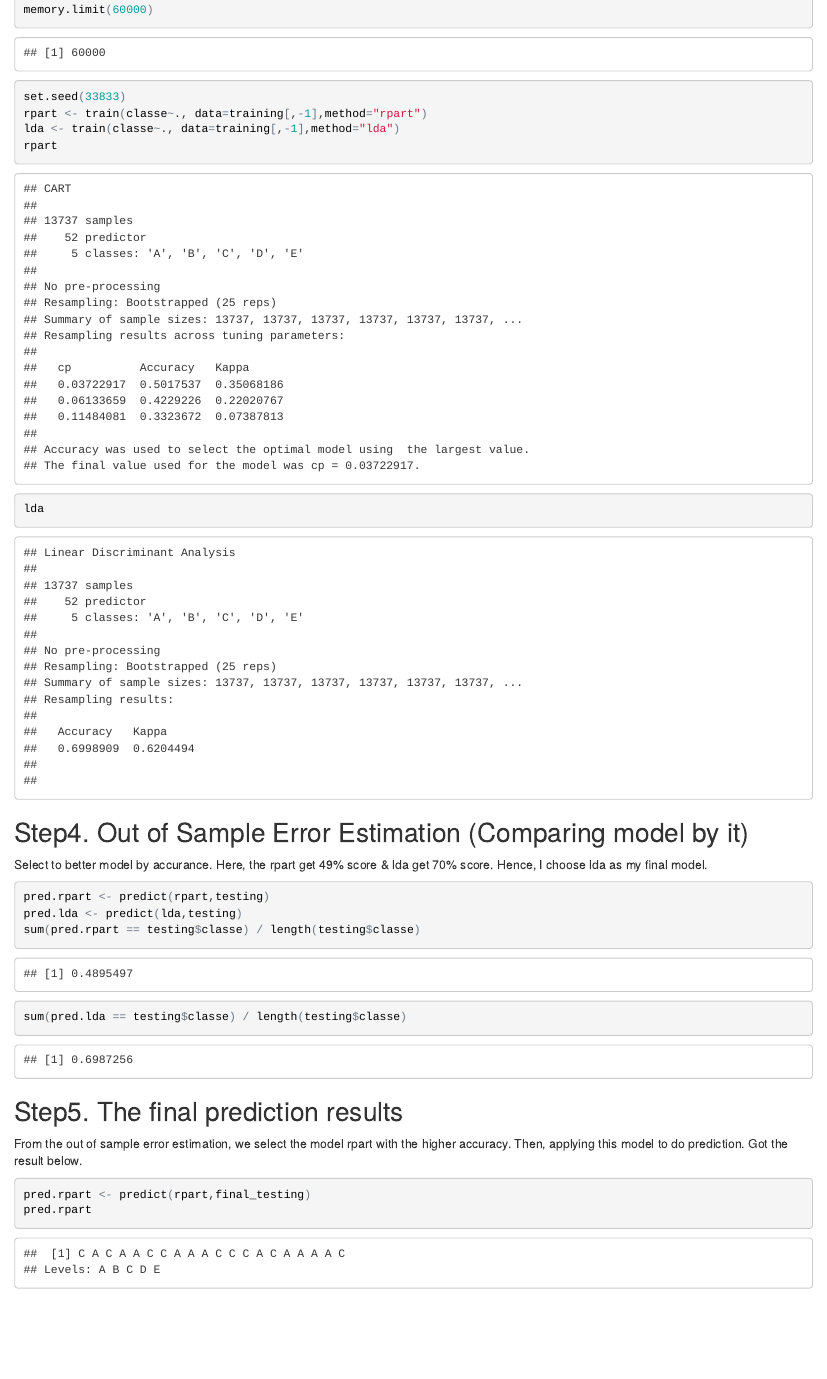
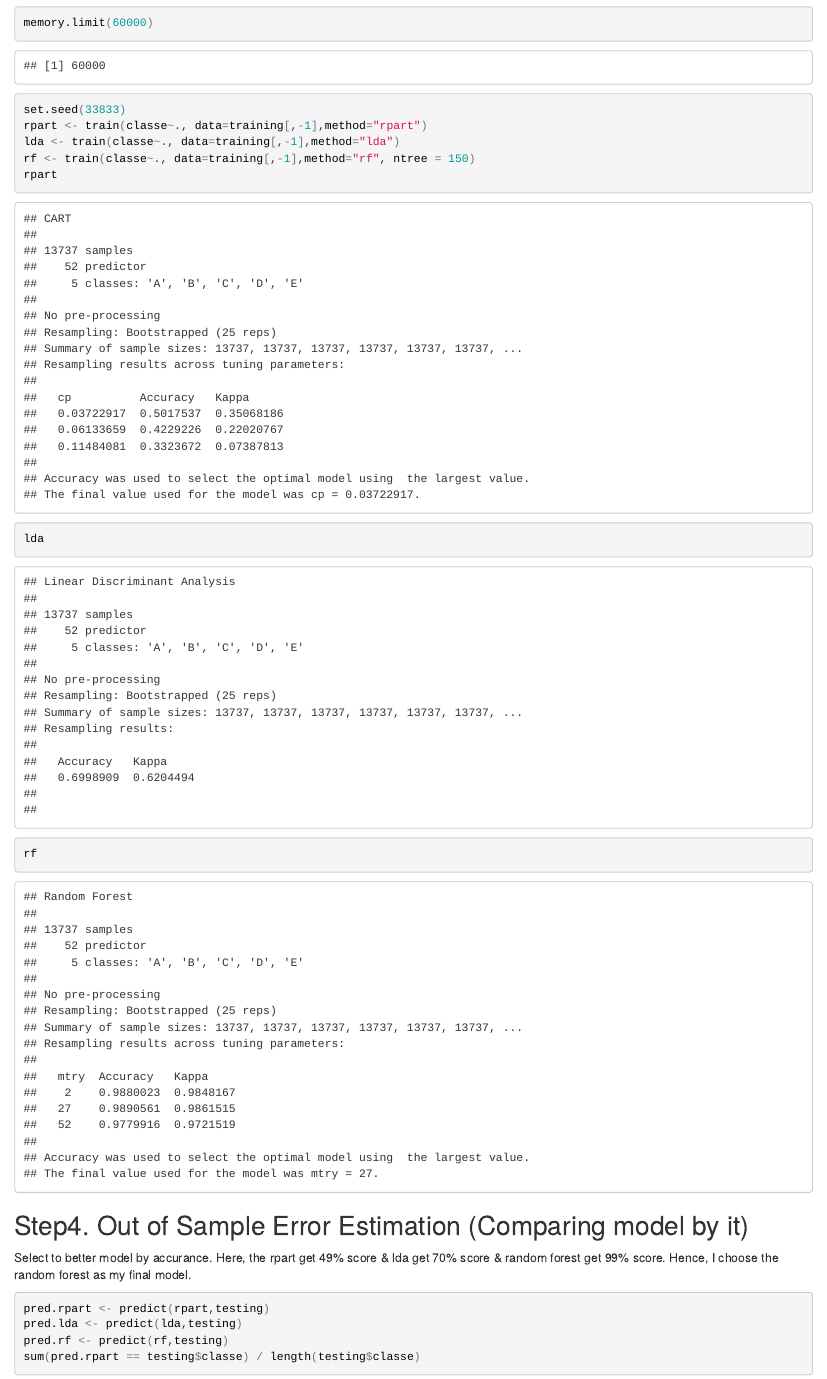
Before and after one commit to chuangys/PracticalMachineLearning, an R Markdown document (CourseProject.Rmd): the page in a window 1100 px wide, from 6040 px down before the commit and from 6310 px down after it, so that both start at the same text. The pictures show the output file CourseProject.html that the author committed with the source, opened offline.

Commit message:
Add files via upload

````diff
--- a/CourseProject.Rmd
+++ b/CourseProject.Rmd
@@ -3,6 +3,7 @@ title: "Practical Machine Learning CourseProject"
 author: "Nicole"
 date: "2016/05/23"
 output:
+  pdf_document: default
   html_document:
     keep_md: yes
 ---
@@ -49,17 +50,20 @@ memory.limit(60000)
 set.seed(33833)
 rpart <- train(classe~., data=training[,-1],method="rpart")
 lda <- train(classe~., data=training[,-1],method="lda")
+rf <- train(classe~., data=training[,-1],method="rf", ntree = 150)
 rpart
 lda
+rf
 ```
 
 ## Step4. Out of Sample Error Estimation (Comparing model by it)
 
-Select to better model by accurance. Here, the rpart get 49% score & lda get 70% score.
-Hence, I choose lda as my final model.
+Select to better model by accurance. Here, the rpart get 49% score & lda get 70% score & random forest get 99% score.
+Hence, I choose the random forest as my final model.
 
 ```{r}
 pred.rpart <- predict(rpart,testing)
 pred.lda <- predict(lda,testing)
+pred.rf <- predict(rf,testing)
 sum(pred.rpart == testing$classe) / length(testing$classe)
 sum(pred.lda == testing$classe) / length(testing$classe)
@@ -66,9 +71,7 @@ sum(pred.lda == testing$classe) / length(testing$classe)
 ```
 
 ## Step5. The final prediction results
-From the out of sample error estimation, we select the model rpart with the higher accuracy.
+From the out of sample error estimation, we select the model random forest with the higher accuracy.
 Then, applying this model to do prediction. Got the result below.
 
 ```{r}
-pred.rpart <- predict(rpart,final_testing)
-pred.rpart
````
Also changed, not shown: CourseProject.html, CourseProject.md, CourseProject.pdf, CourseProject.Rmd (7 more changed lines).
